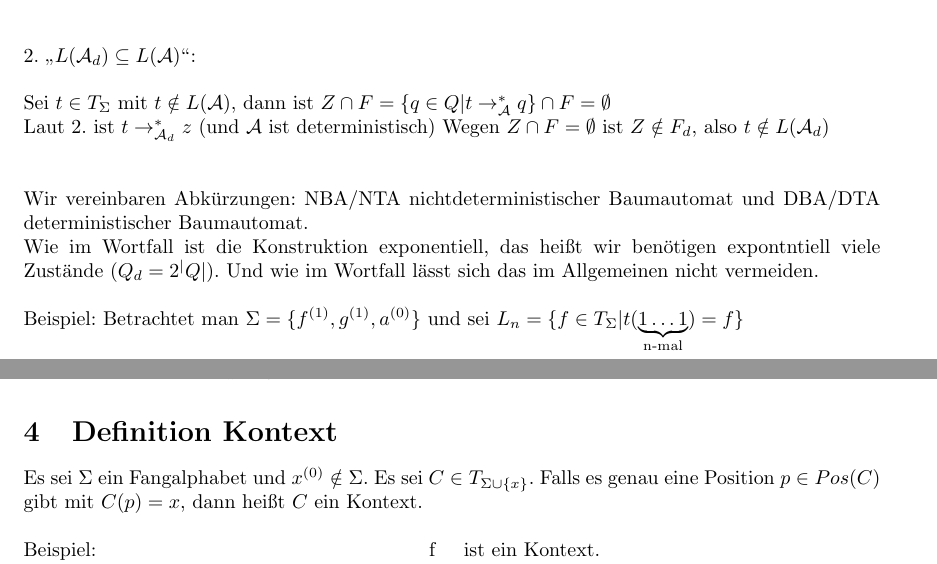
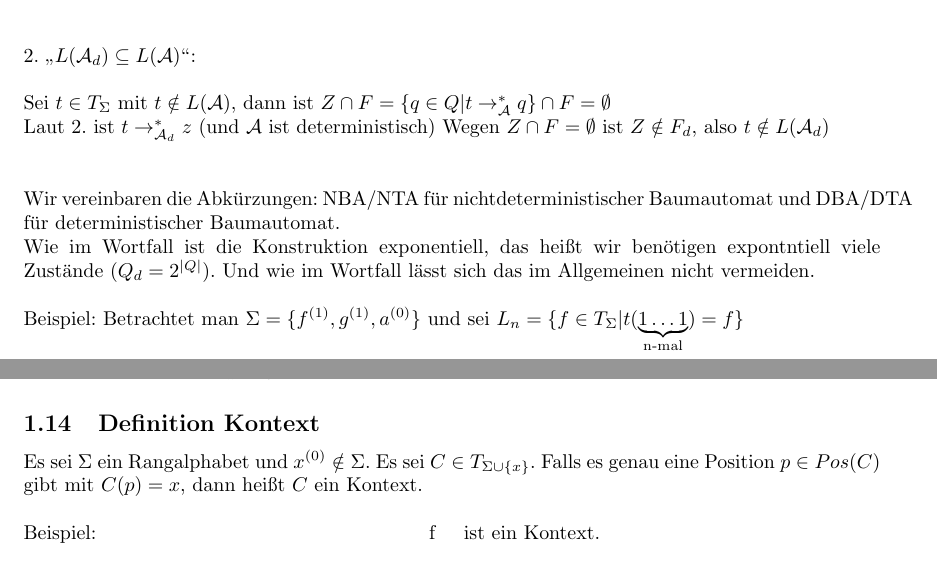
Before and after one commit to BenediktElssmann/Mitschrift_Baumautomaten, a LaTeX document (src/VL.tex): two parts of pages 10 and 11 of 13, joined at a grey line, cut so that both start at the same text. The pictures show the PDF file PDF/VL.pdf that the author committed with the source.

Commit message:
dringende Fehlerbehebungen (1?)

```diff
--- a/src/VL.tex
+++ b/src/VL.tex
@@ -366,22 +366,23 @@ Sei $t \in T_\Sigma$ mit $t \notin L(\mathcal{A})$, dann ist $Z \cap F = \{ q \i
 Laut 2. ist $t \rightarrow ^\ast_{\mathcal{A}_d} z$ (und $\mathcal{A}$ ist deterministisch)
 Wegen $Z \cap F = \emptyset$ ist $Z \notin F_d$, also $t \notin L(\mathcal{A}_d)$ \\ \\
 
-Wir vereinbaren Abk\"urzungen: NBA/NTA nichtdeterministischer Baumautomat und DBA/DTA deterministischer Baumautomat.\\
-Wie im Wortfall ist die Konstruktion exponentiell, das hei\ss t wir ben\"otigen expontntiell viele Zust\"ande ($Q_d = 2^|Q|$).
+Wir vereinbaren die Abk\"urzungen: NBA/NTA f\"ur nichtdeterministischer Baumautomat und DBA/DTA f\"ur deterministischer Baumautomat.\\
+Wie im Wortfall ist die Konstruktion exponentiell, das hei\ss t wir ben\"otigen expontntiell viele Zust\"ande ($Q_d = 2^{|Q|}$).
 Und wie im Wortfall l\"asst sich das im Allgemeinen nicht vermeiden.\\ \\
 Beispiel: Betrachtet man $\Sigma = \{ f^{(1)}, g^{(1)}, a^{(0)}\}$ und
 sei $L_n = \{ f \in T_\Sigma | t( \underbrace{1 \dots 1}_\text{n-mal} ) = f \}$ \\
 
 Ein NTA ben\"otigt $n+2$ Zust\"ande:\\
-$\mathcal{A} = (Q, \Sigma, F, \Delta)$ mit $Q = \{q, q_1, \dots , q_{n+1} \}$, $F = \{q_{n+1}\}$ mit \"Uberg\"angen
+$\mathcal{A} = (Q, \Sigma, F, \Delta)$ mit $Q = \{q, q_1, \dots , q_{n+1} \}$, $F = \{q_{n+1}\}$ \\
+mit \"Uberg\"angen
 $\Delta = \{a \rightarrow q, f(q) \rightarrow q, g(q) \rightarrow q, f(q) \rightarrow q_1, \\
-f(q_i) \rightarrow q_{i+1}, g(q_i) \rightarrow q_{i+1}$ f\"ur $i \in \{1, \dots ,n\}$\\
+f(q_i) \rightarrow q_{i+1}, g(q_i) \rightarrow q_{i+1} \}$ f\"ur $i \in \{1, \dots ,n\}$\\
 
 Man kann zeigen: Ein DTA $\mathcal{A}'$ mit $L(\mathcal{A}') = L_n$ hat mindestens $2^{n+1}$ Zust\"ande.
 
-\section{Definition vollst\"anding und reduziert}
+\subsection{Definition vollst\"anding und reduziert}
 
-Ein Automat $\mathcal{A} = Q, \Sigma, F, \Delta)$ hei\ss t:
+Ein Automat $(\mathcal{A} = Q, \Sigma, F, \Delta)$ hei\ss t:
 
 \begin{itemize}
 	\item vollst\"andig, falls f\"ur jedes $f^{(n)} \in \Sigma$ und alle $q_1, \dots , q_n \in Q$ eine Regel
@@ -401,9 +402,9 @@ zerlegen l\"asst in $w = xyz$, $y \neq \varepsilon$ und $\forall i \geqq 0$ ist
 Baumautomaten haben auch kein Ged\"achtnis, also erwarten wir ein analoges Resultat.
 Dazu m\"ussen wir formalisierten, was \glqq aufgepumpt \grqq werden soll.
 
-\section{Definition Kontext}
+\subsection{Definition Kontext}
 
-Es sei $\Sigma$ ein Fangalphabet und $x^{(0)} \notin \Sigma$. Es sei $C \in T_{\Sigma \cup \{x\}}$.
+Es sei $\Sigma$ ein Rangalphabet und $x^{(0)} \notin \Sigma$. Es sei $C \in T_{\Sigma \cup \{x\}}$.
 Falls es genau eine Position $p \in Pos(C)$ gibt mit $C(p) = x$, dann hei\ss t $C$ ein Kontext.\\
 
 Beispiel: \Tree [.f [.f x b ] [.b ] ] ist ein Kontext.\\
```
Also changed, not shown: PDF/VL.pdf, src/VL.tex (20 more changed lines).
